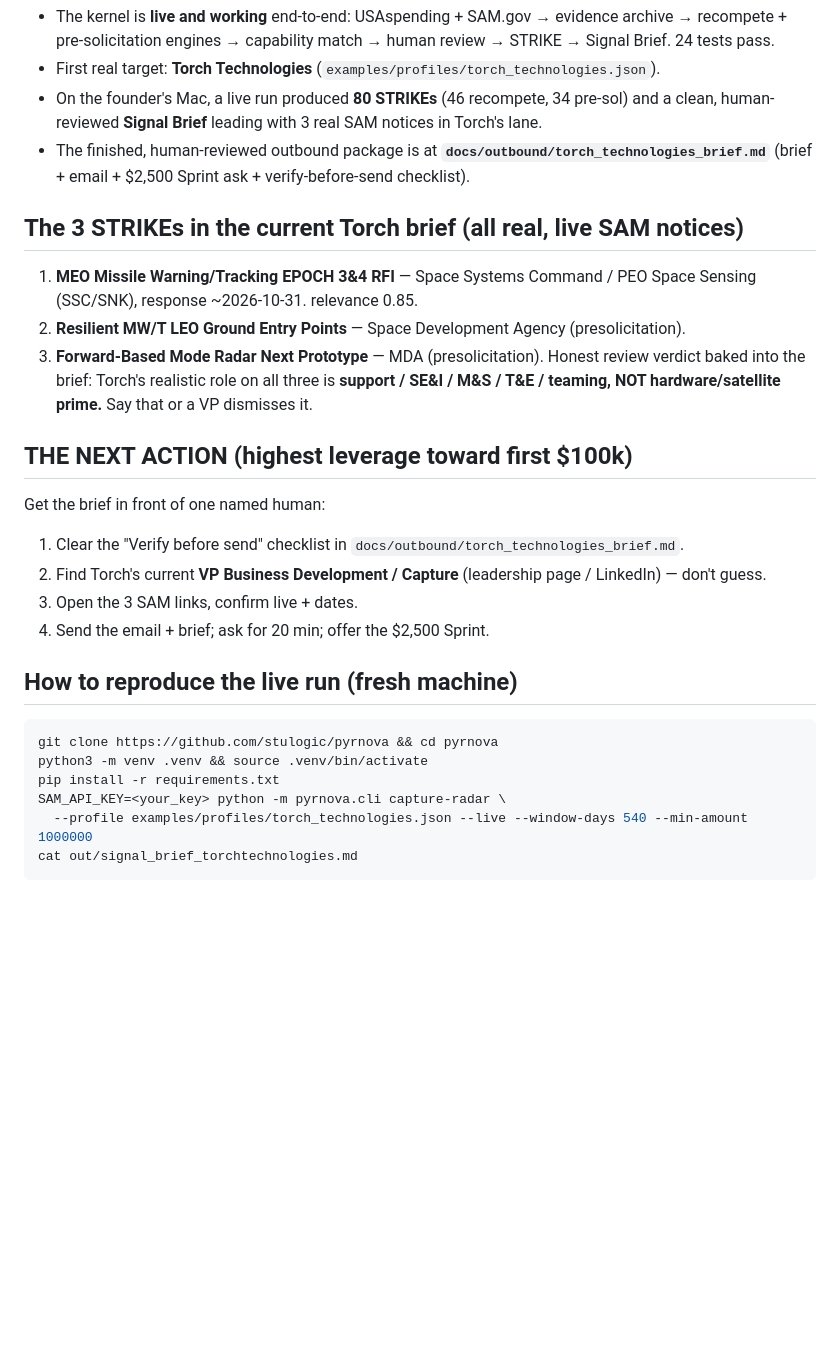
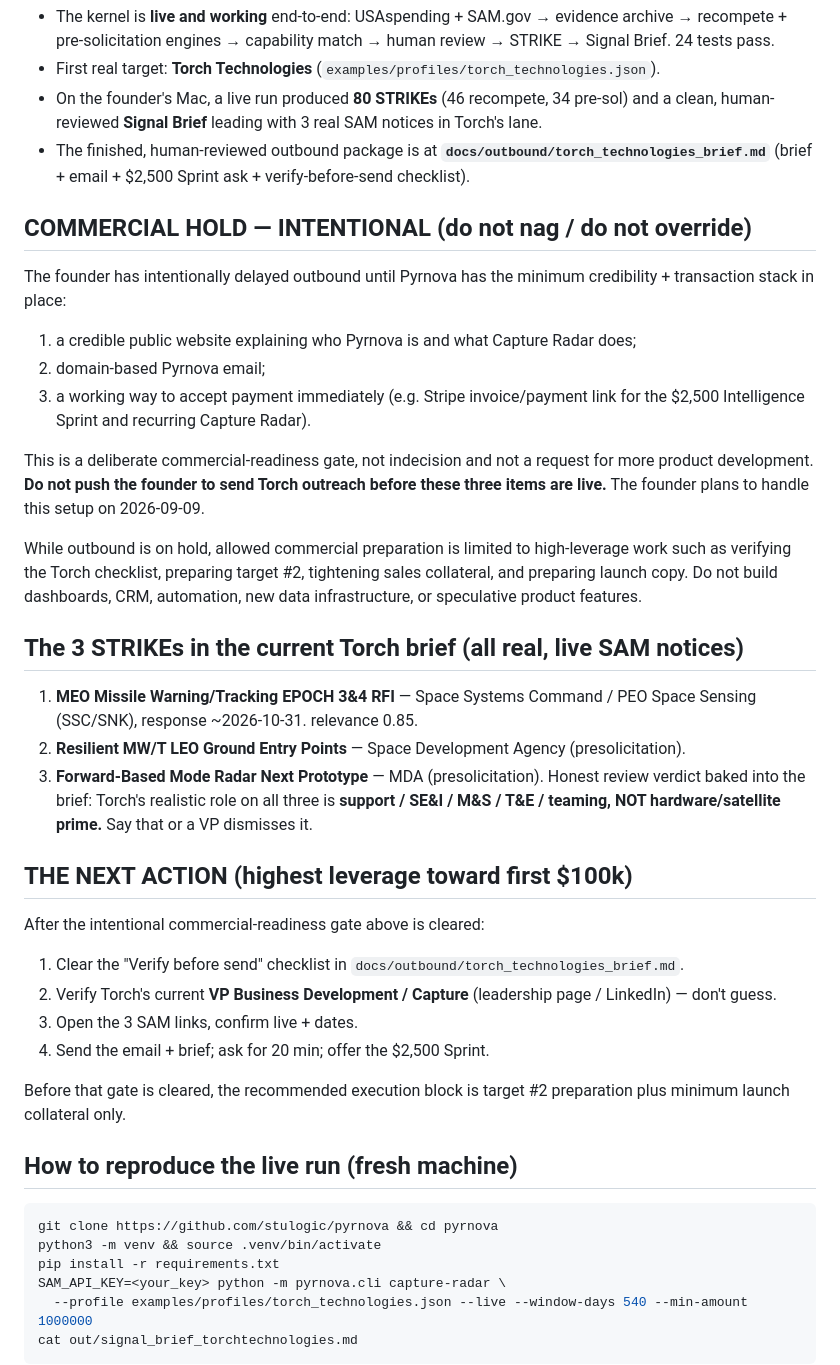
Before and after one commit to stulogic/pyrnova, a Markdown page: docs/HANDOVER.md, the part around the change. Drawn GitHub-style; blank space fills up the shorter version.

Commit message:
docs: record intentional commercial readiness hold

````diff
--- a/docs/HANDOVER.md
+++ b/docs/HANDOVER.md
@@ -17,6 +17,16 @@ pre-RFP + recompete intelligence for mid-market US federal/defense contractors.
 - The finished, human-reviewed outbound package is at **`docs/outbound/torch_technologies_brief.md`**
   (brief + email + $2,500 Sprint ask + verify-before-send checklist).
 
+## COMMERCIAL HOLD — INTENTIONAL (do not nag / do not override)
+The founder has intentionally delayed outbound until Pyrnova has the minimum credibility + transaction stack in place:
+1. a credible public website explaining who Pyrnova is and what Capture Radar does;
+2. domain-based Pyrnova email;
+3. a working way to accept payment immediately (e.g. Stripe invoice/payment link for the $2,500 Intelligence Sprint and recurring Capture Radar).
+
+This is a deliberate commercial-readiness gate, not indecision and not a request for more product development. **Do not push the founder to send Torch outreach before these three items are live.** The founder plans to handle this setup on 2026-09-09.
+
+While outbound is on hold, allowed commercial preparation is limited to high-leverage work such as verifying the Torch checklist, preparing target #2, tightening sales collateral, and preparing launch copy. Do not build dashboards, CRM, automation, new data infrastructure, or speculative product features.
+
 ## The 3 STRIKEs in the current Torch brief (all real, live SAM notices)
 1. **MEO Missile Warning/Tracking EPOCH 3&4 RFI** — Space Systems Command / PEO Space Sensing (SSC/SNK),
    response ~2026-10-31. relevance 0.85.
@@ -26,16 +36,18 @@ Honest review verdict baked into the brief: Torch's realistic role on all three
 **support / SE&I / M&S / T&E / teaming, NOT hardware/satellite prime.** Say that or a VP dismisses it.
 
 ## THE NEXT ACTION (highest leverage toward first $100k)
-Get the brief in front of one named human:
+After the intentional commercial-readiness gate above is cleared:
 1. Clear the "Verify before send" checklist in `docs/outbound/torch_technologies_brief.md`.
-2. Find Torch's current **VP Business Development / Capture** (leadership page / LinkedIn) — don't guess.
+2. Verify Torch's current **VP Business Development / Capture** (leadership page / LinkedIn) — don't guess.
 3. Open the 3 SAM links, confirm live + dates.
 4. Send the email + brief; ask for 20 min; offer the $2,500 Sprint.
+
+Before that gate is cleared, the recommended execution block is target #2 preparation plus minimum launch collateral only.
 
 ## How to reproduce the live run (fresh machine)
 ```bash
 git clone https://github.com/stulogic/pyrnova && cd pyrnova
-python3 -m venv .venv && source .venv/bin/activate
+python3 -m venv && source .venv/bin/activate
 pip install -r requirements.txt
 SAM_API_KEY=<your_key> python -m pyrnova.cli capture-radar \
   --profile examples/profiles/torch_technologies.json --live --window-days 540 --min-amount 1000000
````
